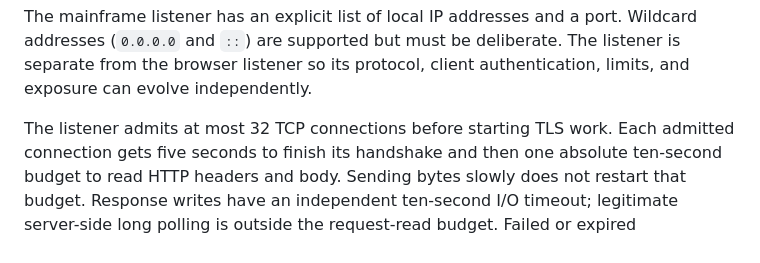
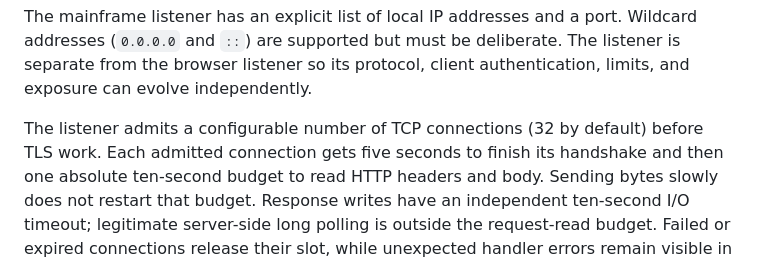
Before and after one commit to thewifininja/twn-toolkit, a Markdown page: docs/distributed-agents.md, the part around the change. Rendered like a GitHub page.

Commit message:
Clarify the configurable listener default in the guide

```diff
--- a/docs/distributed-agents.md
+++ b/docs/distributed-agents.md
@@ -42,7 +42,7 @@ Wildcard addresses (`0.0.0.0` and `::`) are supported but must be deliberate.
 The listener is separate from the browser listener so its protocol, client
 authentication, limits, and exposure can evolve independently.
 
-The listener admits at most 32 TCP connections before starting TLS work. Each
+The listener admits a configurable number of TCP connections (32 by default) before TLS work. Each
 admitted connection gets five seconds to finish its handshake and then one
 absolute ten-second budget to read HTTP headers and body. Sending bytes slowly
 does not restart that budget. Response writes have an independent ten-second
```
